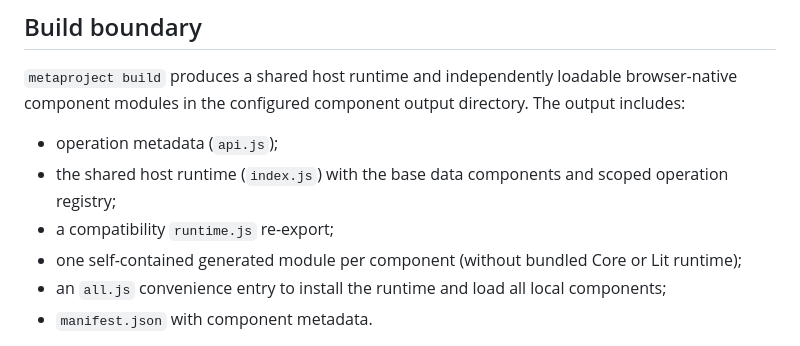
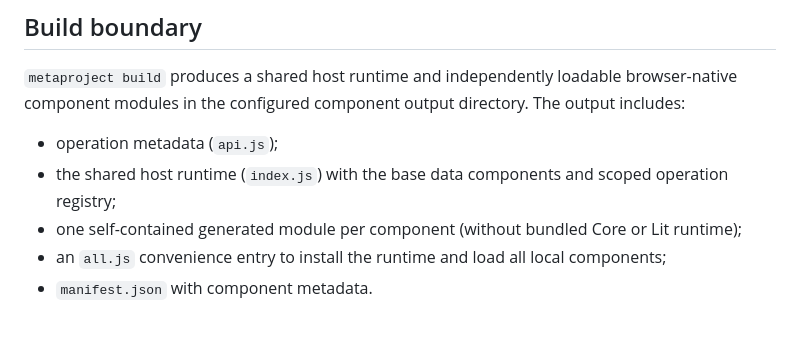
Before and after one commit to bravado/metaproject, a Markdown page: docs/architecture.md, the part around the change. GitHub-like rendering.

Commit message:
Remove legacy migration surface from 0.11

```diff
--- a/docs/architecture.md
+++ b/docs/architecture.md
@@ -140,7 +140,6 @@ API mutations are distinct from application intent. `data-operation` invokes Ope
 
 - operation metadata (`api.js`);
 - the shared host runtime (`index.js`) with the base data components and scoped operation registry;
-- a compatibility `runtime.js` re-export;
 - one self-contained generated module per component (without bundled Core or Lit runtime);
 - an `all.js` convenience entry to install the runtime and load all local components;
 - `manifest.json` with component metadata.
```
